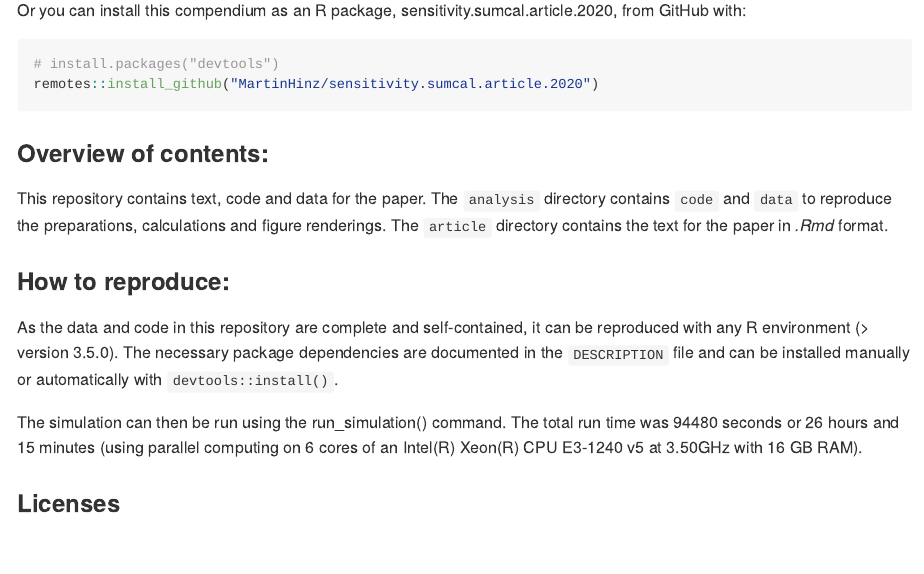
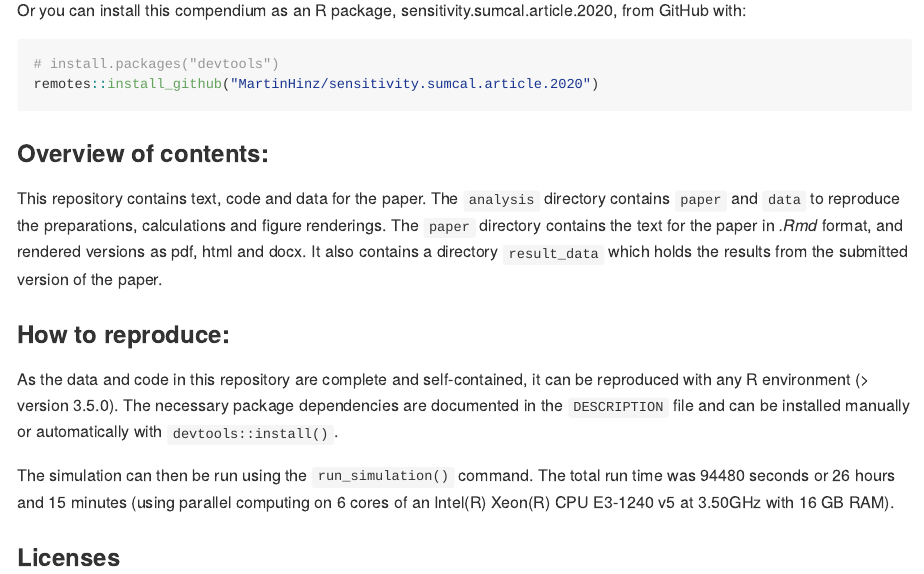
Before and after one commit to MartinHinz/sensitivity.sumcal.article.2020, an R Markdown document (README.Rmd): the page in a window 1100 px wide, from 1140 px down. The pictures show the output file README.md that the author committed with the source, drawn offline in the style of GitHub; badge pictures from the web are left out.

Commit message:
updated readme

```diff
--- a/README.Rmd
+++ b/README.Rmd
@@ -61,13 +61,13 @@ remotes::install_github("MartinHinz/sensitivity.sumcal.article.2020")
 
 ### Overview of contents:
 
-This repository contains text, code and data for the paper. The `analysis` directory contains `code` and `data` to reproduce the preparations, calculations and figure renderings. The `article` directory contains the text for the paper in *.Rmd* format.
+This repository contains text, code and data for the paper. The `analysis` directory contains `paper` and `data` to reproduce the preparations, calculations and figure renderings. The `paper` directory contains the text for the paper in *.Rmd* format, and rendered versions as pdf, html and docx. It also contains a directory `result_data` which holds the results from the submitted version of the paper.
 
 ### How to reproduce:
 
 As the data and code in this repository are complete and self-contained, it can be reproduced with any R environment (\> version 3.5.0). The necessary package dependencies are documented in the `DESCRIPTION` file and can be installed manually or automatically with `devtools::install()`.
 
-The simulation can then be run using the run_simulation() command. The total run time was 94480 seconds or 26 hours and 15 minutes (using parallel computing on 6 cores of an Intel(R) Xeon(R) CPU E3-1240 v5 at 3.50GHz with 16 GB RAM).
+The simulation can then be run using the `run_simulation()` command. The total run time was 94480 seconds or 26 hours and 15 minutes (using parallel computing on 6 cores of an Intel(R) Xeon(R) CPU E3-1240 v5 at 3.50GHz with 16 GB RAM).
 
 ### Licenses
 
```
Also changed, not shown: README.md.
